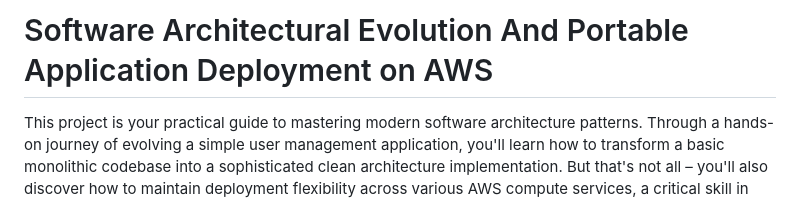
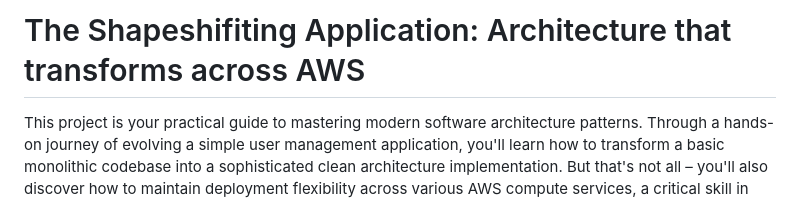
Before and after one commit to leandrodamascena/sample-portable-app-reinvent, a Markdown page: README.md, the part around the change. Rendered like a GitHub page.

Commit message:
chore: making e2e happy

```diff
--- a/README.md
+++ b/README.md
@@ -1,4 +1,4 @@
-# Software Architectural Evolution And Portable Application Deployment on AWS
+# The Shapeshifiting Application: Architecture that transforms across AWS
 
 This project is your practical guide to mastering modern software architecture patterns. Through a hands-on journey of evolving a simple user management application, you'll learn how to transform a basic monolithic codebase into a sophisticated clean architecture implementation. But that's not all – you'll also discover how to maintain deployment flexibility across various AWS compute services, a critical skill in today's cloud-native world.
 
```
